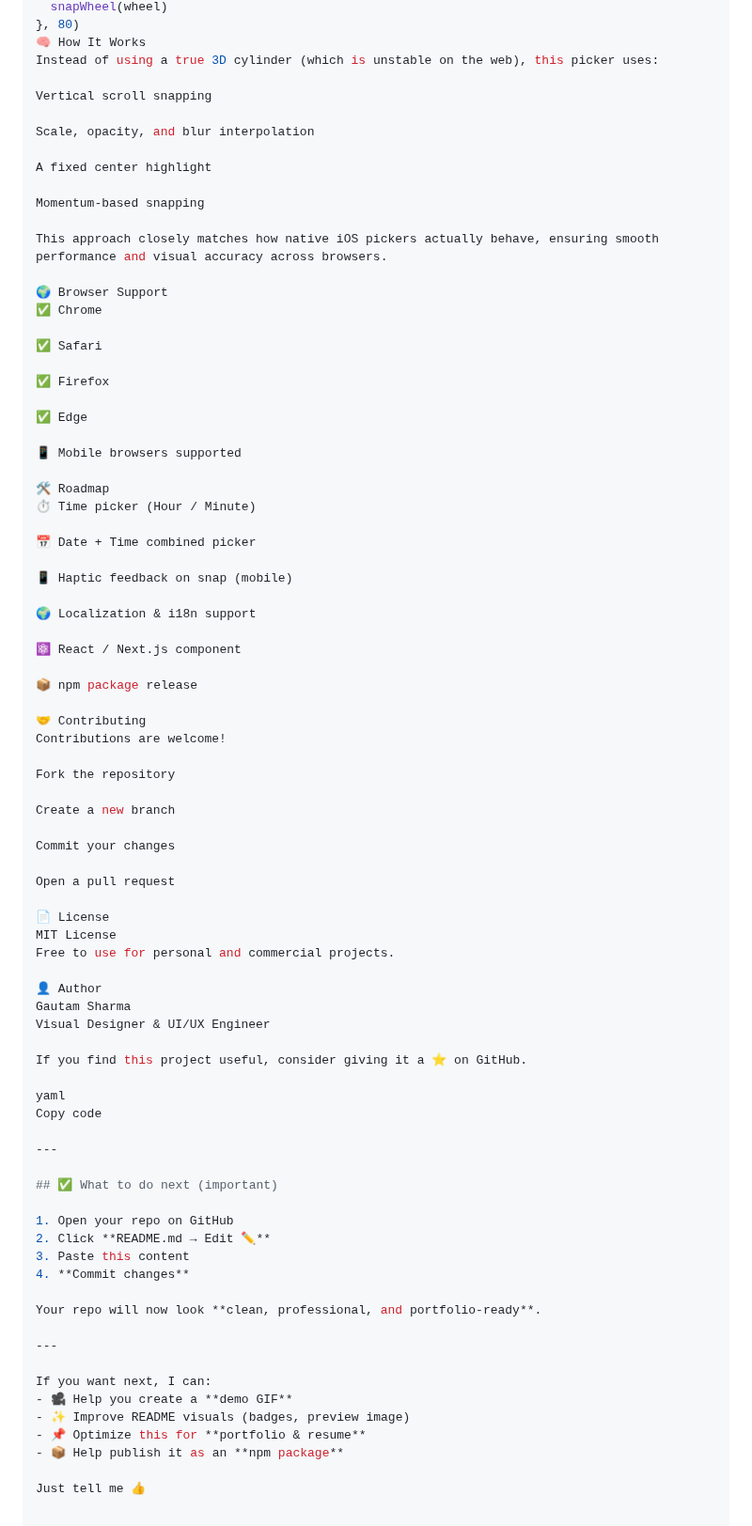
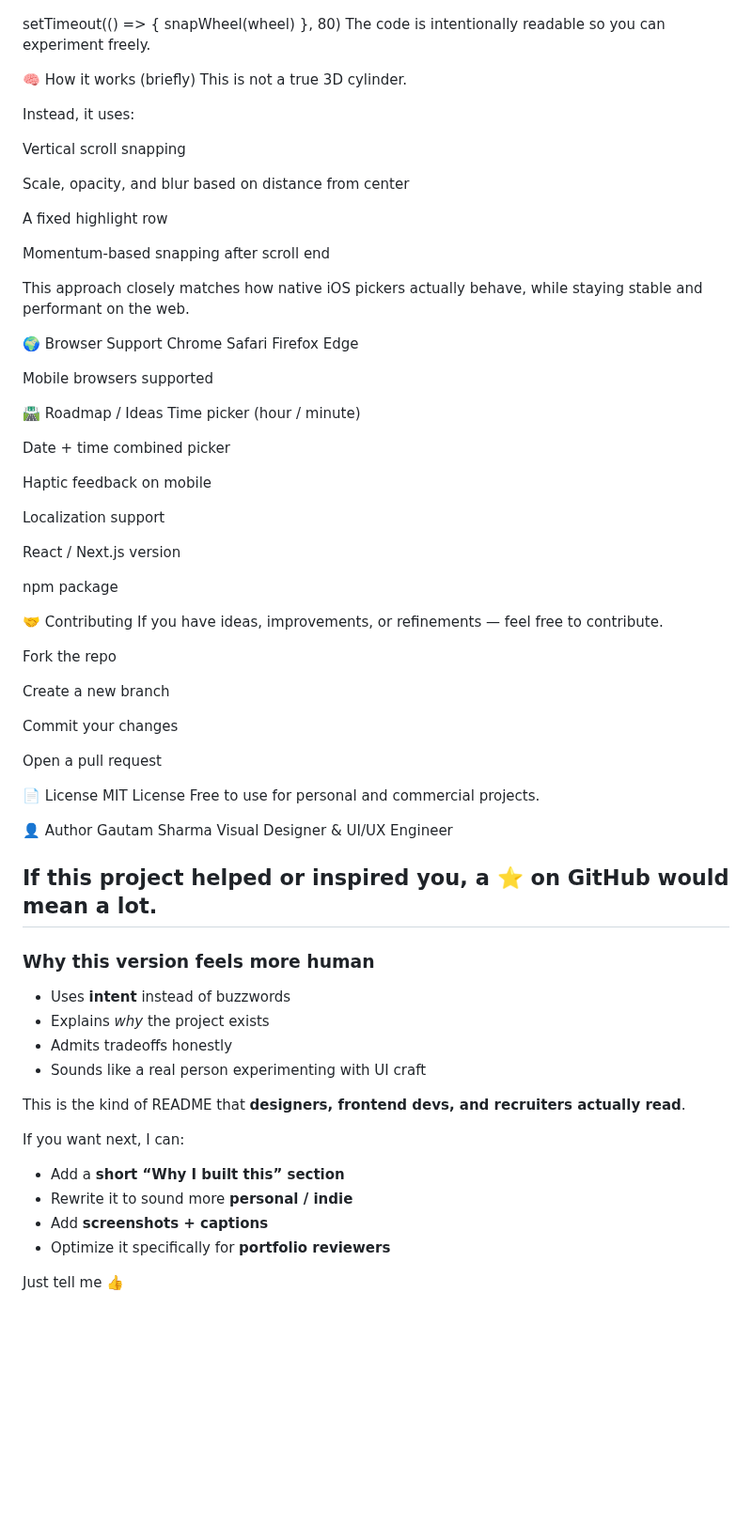
Before and after one commit to Gautammsharma/cupertino-date-picker, a Markdown page: README.md, the part around one of its changes. Shown at 94% size. Drawn GitHub-style; blank space fills up the shorter version.

```diff
--- a/README.md
+++ b/README.md
@@ -93,47 +90,48 @@ Copy code
 setTimeout(() => {
   snapWheel(wheel)
 }, 80)
-🧠 How It Works
-Instead of using a true 3D cylinder (which is unstable on the web), this picker uses:
+The code is intentionally readable so you can experiment freely.
+
+🧠 How it works (briefly)
+This is not a true 3D cylinder.
+
+Instead, it uses:
 
 Vertical scroll snapping
 
-Scale, opacity, and blur interpolation
+Scale, opacity, and blur based on distance from center
 
-A fixed center highlight
+A fixed highlight row
 
-Momentum-based snapping
+Momentum-based snapping after scroll end
 
-This approach closely matches how native iOS pickers actually behave, ensuring smooth performance and visual accuracy across browsers.
+This approach closely matches how native iOS pickers actually behave, while staying stable and performant on the web.
 
 🌍 Browser Support
-✅ Chrome
+Chrome
+Safari
+Firefox
+Edge
 
-✅ Safari
+Mobile browsers supported
 
-✅ Firefox
+🛣 Roadmap / Ideas
+Time picker (hour / minute)
 
-✅ Edge
+Date + time combined picker
 
-📱 Mobile browsers supported
+Haptic feedback on mobile
 
-🛠 Roadmap
-⏱ Time picker (Hour / Minute)
+Localization support
 
-📅 Date + Time combined picker
+React / Next.js version
 
-📱 Haptic feedback on snap (mobile)
-
-🌍 Localization & i18n support
-
-⚛️ React / Next.js component
-
-📦 npm package release
+npm package
 
 🤝 Contributing
-Contributions are welcome!
+If you have ideas, improvements, or refinements — feel free to contribute.
 
-Fork the repository
+Fork the repo
 
 Create a new branch
 
@@ -149,28 +147,21 @@ Free to use for personal and commercial projects.
 Gautam Sharma
 Visual Designer & UI/UX Engineer
 
-If you find this project useful, consider giving it a ⭐ on GitHub.
-
-yaml
-Copy code
-
+If this project helped or inspired you, a ⭐ on GitHub would mean a lot.
 ---
 
-## ✅ What to do next (important)
+### Why this version feels more human
+- Uses **intent** instead of buzzwords
+- Explains *why* the project exists
+- Admits tradeoffs honestly
+- Sounds like a real person experimenting with UI craft
 
-1. Open your repo on GitHub
-2. Click **README.md → Edit ✏️**
-3. Paste this content
-4. **Commit changes**
-
-Your repo will now look **clean, professional, and portfolio-ready**.
-
----
+This is the kind of README that **designers, frontend devs, and recruiters actually read**.
 
 If you want next, I can:
-- 🎥 Help you create a **demo GIF**
-- ✨ Improve README visuals (badges, preview image)
-- 📌 Optimize this for **portfolio & resume**
-- 📦 Help publish it as an **npm package**
+- Add a **short “Why I built this” section**
+- Rewrite it to sound more **personal / indie**
+- Add **screenshots + captions**
+- Optimize it specifically for **portfolio reviewers**
 
 Just tell me 👍
```
Also changed, not shown: other parts of README.md (+42 -45 lines).
